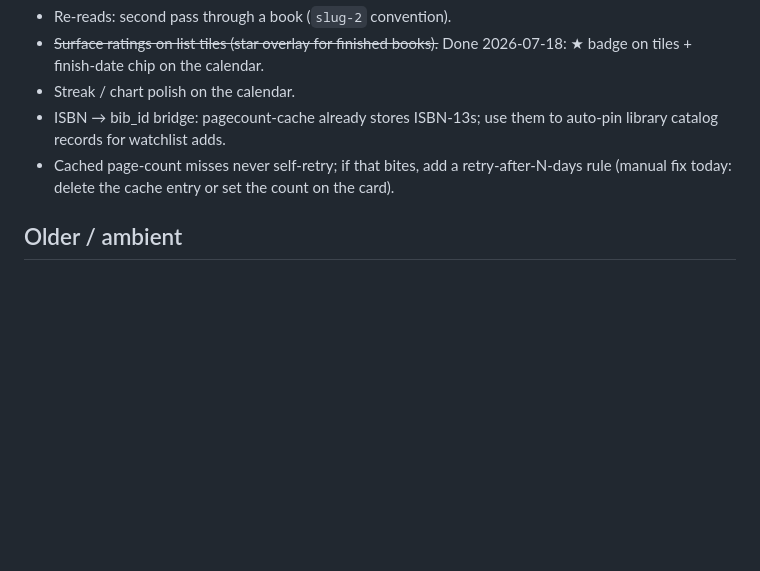
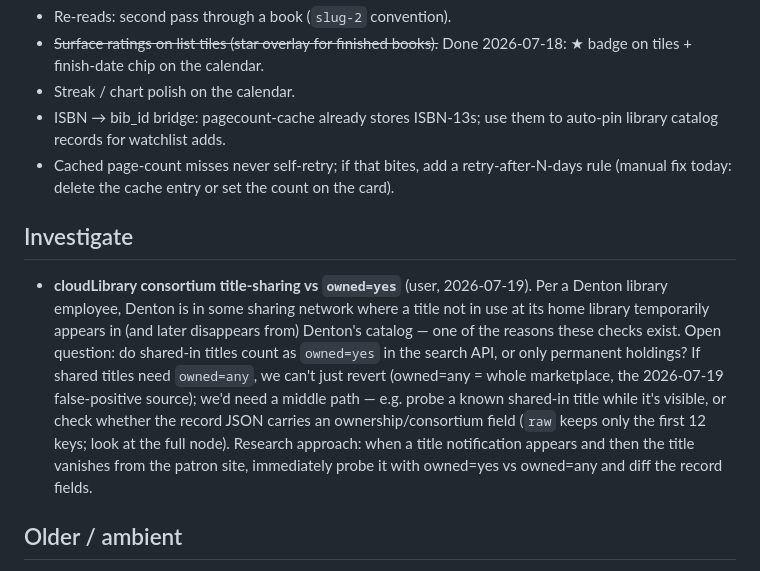
Before and after one commit to joshuadwray/media-tracker, a Markdown page: TODO.md, the part around the change. GitHub-like rendering; blank space fills up the shorter version.

Commit message:
TODO: investigate cloudLibrary consortium sharing vs owned=yes
Per a Denton librarian, a sharing network temporarily surfaces titles
in the catalog when idle at their home library — unknown whether those
count as owned=yes in the search API. Notes a research approach.

Co-Authored-By: Claude Opus 4.6 <noreply@anthropic.com>

```diff
--- a/TODO.md
+++ b/TODO.md
@@ -60,6 +60,22 @@
   retry-after-N-days rule (manual fix today: delete the cache entry or
   set the count on the card).
 
+## Investigate
+- **cloudLibrary consortium title-sharing vs `owned=yes`** (user,
+  2026-07-19). Per a Denton library employee, Denton is in some sharing
+  network where a title not in use at its home library temporarily
+  appears in (and later disappears from) Denton's catalog — one of the
+  reasons these checks exist. Open question: do shared-in titles count
+  as `owned=yes` in the search API, or only permanent holdings? If
+  shared titles need `owned=any`, we can't just revert (owned=any =
+  whole marketplace, the 2026-07-19 false-positive source); we'd need a
+  middle path — e.g. probe a known shared-in title while it's visible,
+  or check whether the record JSON carries an ownership/consortium
+  field (`raw` keeps only the first 12 keys; look at the full node).
+  Research approach: when a title notification appears and then the
+  title vanishes from the patron site, immediately probe it with
+  owned=yes vs owned=any and diff the record fields.
+
 ## Older / ambient
 - Angelika Dallas showtimes — parked: CSR React app, backend needs a
   reCAPTCHA-gated bearer token.
```
